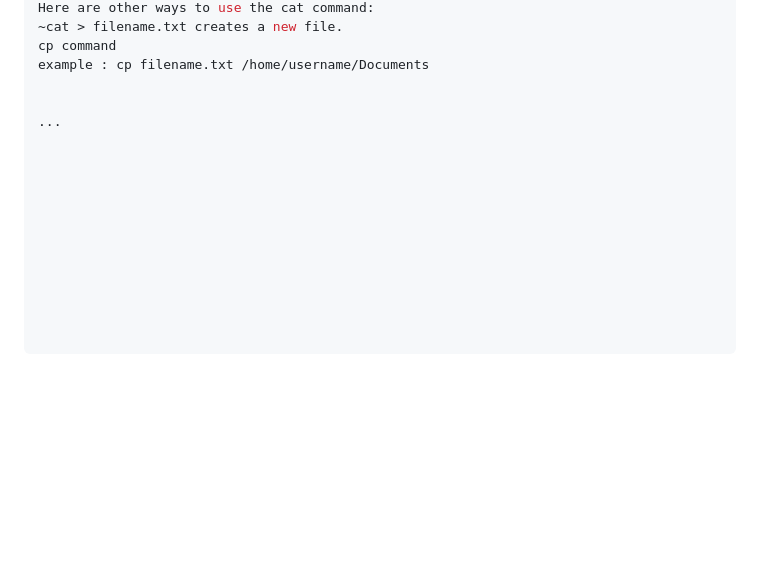
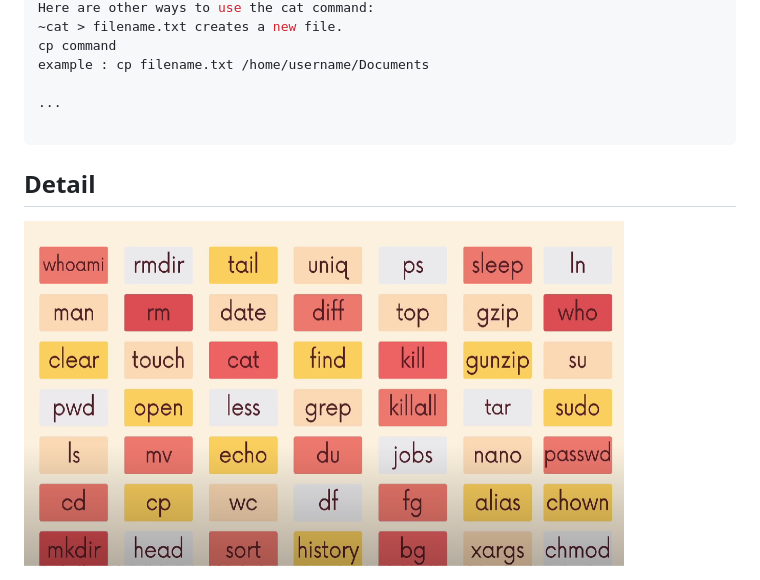
Before and after one commit to tuongclearlove7/back-end, a Markdown page: commands-line/README.md, the part around the change. Rendered like a GitHub page; pictures changed too: commands-line/image/commands.png (added); blank space fills up the shorter version.

````diff
--- a/commands-line/README.md
+++ b/commands-line/README.md
@@ -41,17 +41,11 @@ Here are other ways to use the cat command:
 cp command
 example : cp filename.txt /home/username/Documents
 
-
 ...
 
+```
+
+## Detail
 
 
-
-
-
-
-
-
-
-
-```
+<img width="600px" height="300px" src="./image/commands.png">
````
